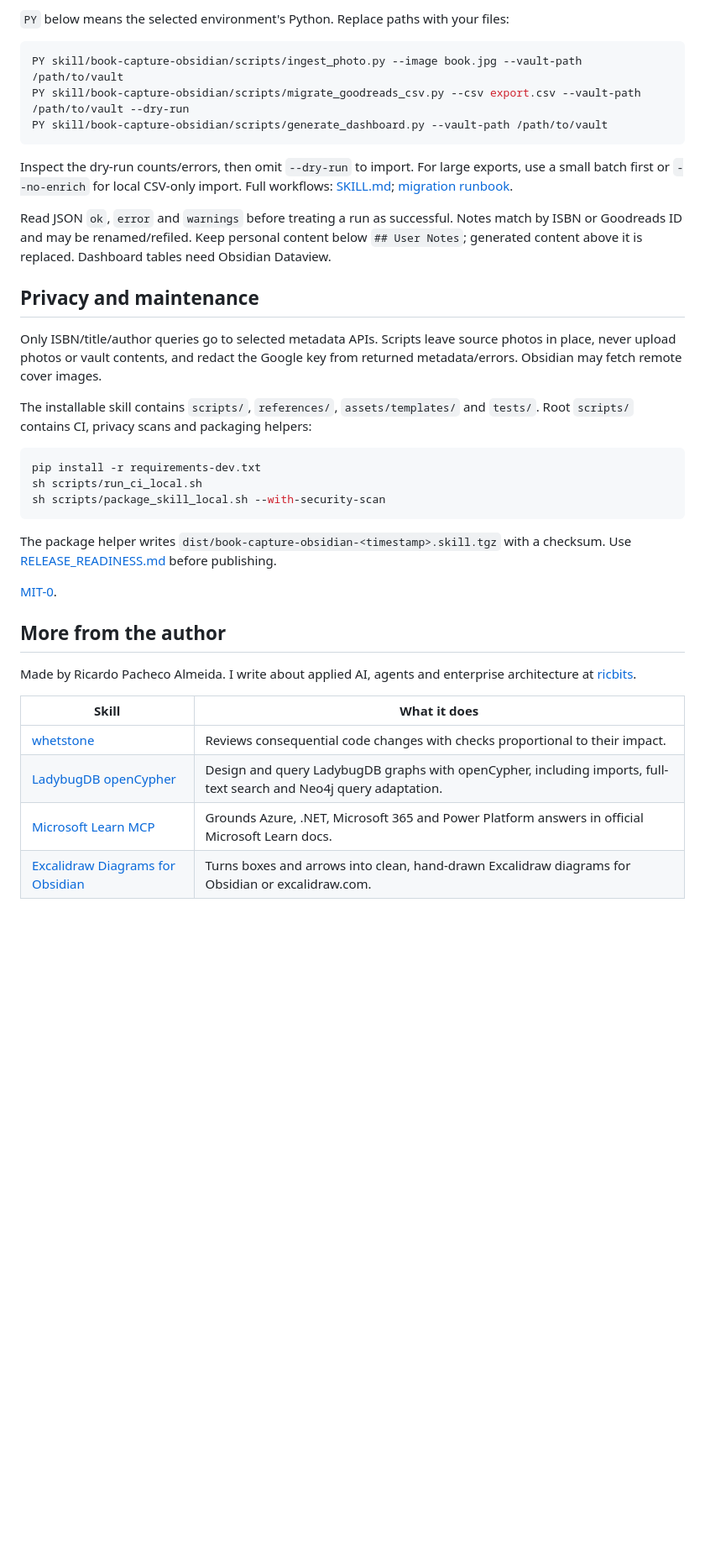
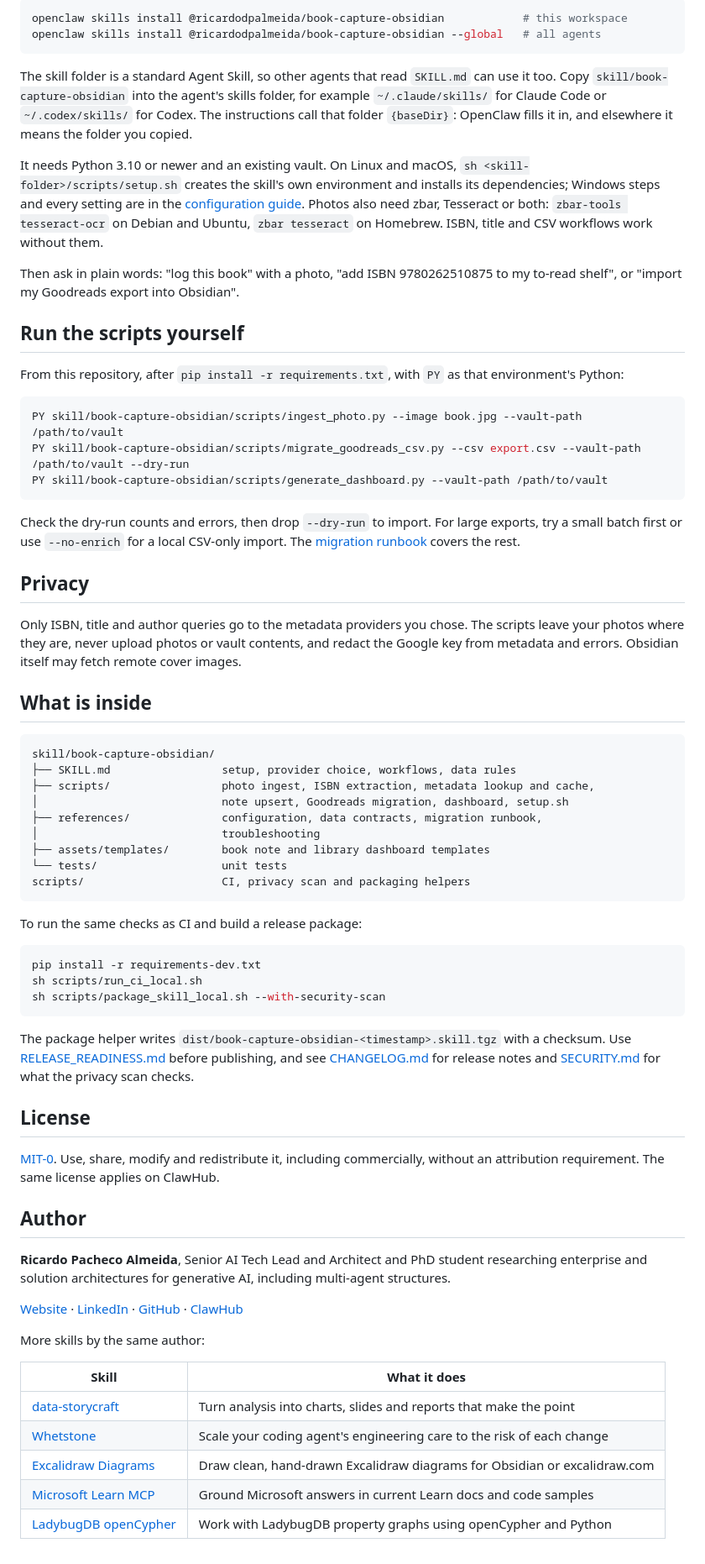
Before and after one commit to Ricardodpalmeida/book-capture-obsidian-skill, a Markdown page: README.md, the part around one of its changes. Shown at 84% size. Rendered like a GitHub page; blank space fills up the shorter version.

````diff
--- a/README.md
+++ b/README.md
@@ -35,5 +72,18 @@ All workflows share provider selection and caching. Google defaults to one secon
 
-`PY` below means the selected environment's Python. Replace paths with your files:
+```bash
+openclaw skills install @ricardodpalmeida/book-capture-obsidian            # this workspace
+openclaw skills install @ricardodpalmeida/book-capture-obsidian --global   # all agents
+```
+
+The skill folder is a standard Agent Skill, so other agents that read `SKILL.md` can use it too. Copy `skill/book-capture-obsidian` into the agent's skills folder, for example `~/.claude/skills/` for Claude Code or `~/.codex/skills/` for Codex. The instructions call that folder `{baseDir}`: OpenClaw fills it in, and elsewhere it means the folder you copied.
+
+It needs Python 3.10 or newer and an existing vault. On Linux and macOS, `sh <skill-folder>/scripts/setup.sh` creates the skill's own environment and installs its dependencies; Windows steps and every setting are in the [configuration guide](skill/book-capture-obsidian/references/configuration.md). Photos also need zbar, Tesseract or both: `zbar-tools tesseract-ocr` on Debian and Ubuntu, `zbar tesseract` on Homebrew. ISBN, title and CSV workflows work without them.
+
+Then ask in plain words: "log this book" with a photo, "add ISBN 9780262510875 to my to-read shelf", or "import my Goodreads export into Obsidian".
+
+## Run the scripts yourself
+
+From this repository, after `pip install -r requirements.txt`, with `PY` as that environment's Python:
 
 ```bash
 PY skill/book-capture-obsidian/scripts/ingest_photo.py --image book.jpg --vault-path /path/to/vault
@@ -41,15 +91,27 @@ PY skill/book-capture-obsidian/scripts/migrate_goodreads_csv.py --csv export.csv
 PY skill/book-capture-obsidian/scripts/generate_dashboard.py --vault-path /path/to/vault
 ```
 
-Inspect the dry-run counts/errors, then omit `--dry-run` to import. For large exports, use a small batch first or `--no-enrich` for local CSV-only import. Full workflows: [SKILL.md](skill/book-capture-obsidian/SKILL.md); [migration runbook](skill/book-capture-obsidian/references/migration-runbook.md).
+Check the dry-run counts and errors, then drop `--dry-run` to import. For large exports, try a small batch first or use `--no-enrich` for a local CSV-only import. The [migration runbook](skill/book-capture-obsidian/references/migration-runbook.md) covers the rest.
 
-Read JSON `ok`, `error` and `warnings` before treating a run as successful. Notes match by ISBN or Goodreads ID and may be renamed/refiled. Keep personal content below `## User Notes`; generated content above it is replaced. Dashboard tables need Obsidian Dataview.
+## Privacy
 
-## Privacy and maintenance
+Only ISBN, title and author queries go to the metadata providers you chose. The scripts leave your photos where they are, never upload photos or vault contents, and redact the Google key from metadata and errors. Obsidian itself may fetch remote cover images.
 
-Only ISBN/title/author queries go to selected metadata APIs. Scripts leave source photos in place, never upload photos or vault contents, and redact the Google key from returned metadata/errors. Obsidian may fetch remote cover images.
+## What is inside
 
-The installable skill contains `scripts/`, `references/`, `assets/templates/` and `tests/`. Root `scripts/` contains CI, privacy scans and packaging helpers:
+```
+skill/book-capture-obsidian/
+├── SKILL.md                 setup, provider choice, workflows, data rules
+├── scripts/                 photo ingest, ISBN extraction, metadata lookup and cache,
+│                            note upsert, Goodreads migration, dashboard, setup.sh
+├── references/              configuration, data contracts, migration runbook,
+│                            troubleshooting
+├── assets/templates/        book note and library dashboard templates
+└── tests/                   unit tests
+scripts/                     CI, privacy scan and packaging helpers
+```
+
+To run the same checks as CI and build a release package:
 
 ```bash
 pip install -r requirements-dev.txt
@@ -57,17 +119,24 @@ sh scripts/run_ci_local.sh
 sh scripts/package_skill_local.sh --with-security-scan
 ```
 
-The package helper writes `dist/book-capture-obsidian-<timestamp>.skill.tgz` with a checksum. Use [RELEASE_READINESS.md](RELEASE_READINESS.md) before publishing.
+The package helper writes `dist/book-capture-obsidian-<timestamp>.skill.tgz` with a checksum. Use [RELEASE_READINESS.md](RELEASE_READINESS.md) before publishing, and see [CHANGELOG.md](CHANGELOG.md) for release notes and [SECURITY.md](SECURITY.md) for what the privacy scan checks.
 
-[MIT-0](LICENSE).
+## License
 
-## More from the author
+[MIT-0](LICENSE). Use, share, modify and redistribute it, including commercially, without an attribution requirement. The same license applies on ClawHub.
 
-Made by Ricardo Pacheco Almeida. I write about applied AI, agents and enterprise architecture at [ricbits](https://me.ricbits.cc).
+## Author
+
+**Ricardo Pacheco Almeida**, Senior AI Tech Lead and Architect and PhD student researching enterprise and solution architectures for generative AI, including multi-agent structures.
+
+[Website](https://me.ricbits.cc/en/) · [LinkedIn](https://www.linkedin.com/in/ricardodpa/) · [GitHub](https://github.com/Ricardodpalmeida) · [ClawHub](https://clawhub.ai/ricardodpalmeida)
+
+More skills by the same author:
 
 | Skill | What it does |
-|-------|--------------|
-| [whetstone](https://github.com/Ricardodpalmeida/whetstone) | Reviews consequential code changes with checks proportional to their impact. |
-| [LadybugDB openCypher](https://clawhub.ai/ricardodpalmeida/ladybug-opencypher-updated) | Design and query LadybugDB graphs with openCypher, including imports, full-text search and Neo4j query adaptation. |
-| [Microsoft Learn MCP](https://clawhub.ai/ricardodpalmeida/mslearn-mcp) | Grounds Azure, .NET, Microsoft 365 and Power Platform answers in official Microsoft Learn docs. |
-| [Excalidraw Diagrams for Obsidian](https://clawhub.ai/ricardodpalmeida/excalidraw-diagrams) | Turns boxes and arrows into clean, hand-drawn Excalidraw diagrams for Obsidian or excalidraw.com. |
+|---|---|
+| [data-storycraft](https://github.com/Ricardodpalmeida/data-storycraft-skill) | Turn analysis into charts, slides and reports that make the point |
+| [Whetstone](https://github.com/Ricardodpalmeida/whetstone) | Scale your coding agent's engineering care to the risk of each change |
+| [Excalidraw Diagrams](https://github.com/Ricardodpalmeida/openclaw-excalidraw-diagrams) | Draw clean, hand-drawn Excalidraw diagrams for Obsidian or excalidraw.com |
+| [Microsoft Learn MCP](https://github.com/Ricardodpalmeida/openclaw-mslearn-mcp) | Ground Microsoft answers in current Learn docs and code samples |
+| [LadybugDB openCypher](https://clawhub.ai/ricardodpalmeida/skills/ladybug-opencypher-updated) | Work with LadybugDB property graphs using openCypher and Python |
````
Also changed, not shown: other parts of README.md (+54 -17 lines), assets/banner-dark.jpg (added), assets/banner-light.jpg (added).
